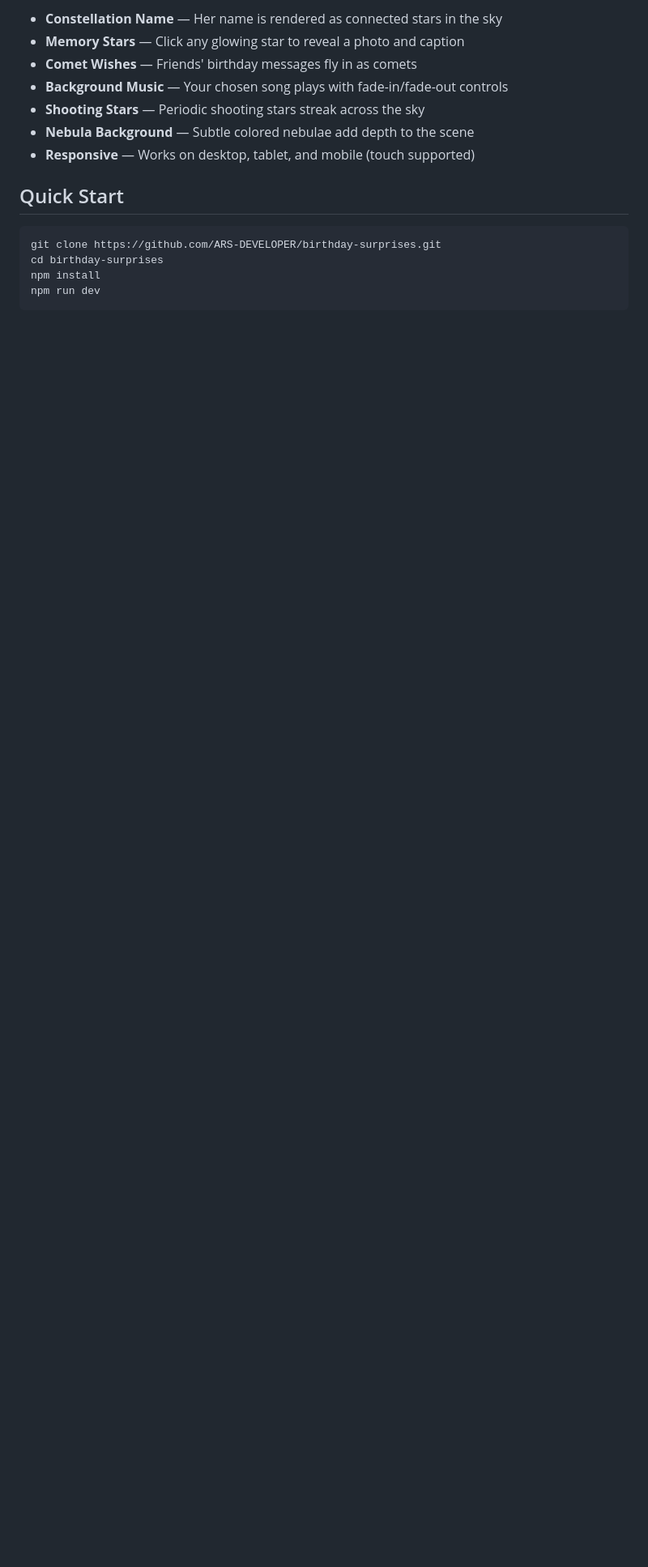
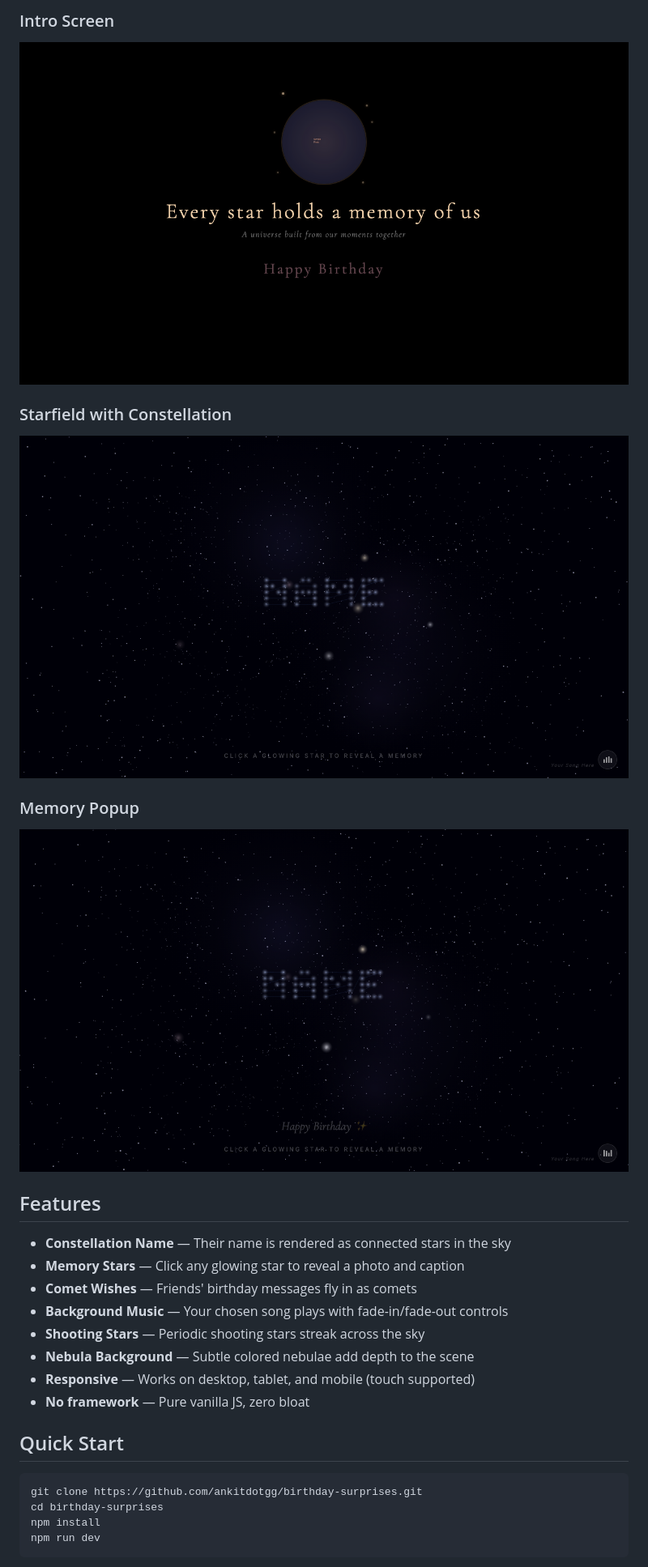
Before and after one commit to ankitdotgg/birthday-surprises, a Markdown page: README.md, the part around one of its changes. Shown at 81% size. Rendered like a GitHub page; pictures changed too: screenshots/01-intro.png (added), screenshots/02-starfield.png (added), screenshots/03-memory.png (added); blank space fills up the shorter version.

````diff
--- a/README.md
+++ b/README.md
@@ -10,16 +10,28 @@ Her name is spelled out as a constellation across the night sky. Glowing stars s
 
-- **Constellation Name** — Her name is rendered as connected stars in the sky
+### Intro Screen
+![Intro](screenshots/01-intro.png)
+
+### Starfield with Constellation
+![Starfield](screenshots/02-starfield.png)
+
+### Memory Popup
+![Memory](screenshots/03-memory.png)
+
+## Features
+
+- **Constellation Name** — Their name is rendered as connected stars in the sky
 - **Memory Stars** — Click any glowing star to reveal a photo and caption
 - **Comet Wishes** — Friends' birthday messages fly in as comets
 - **Background Music** — Your chosen song plays with fade-in/fade-out controls
 - **Shooting Stars** — Periodic shooting stars streak across the sky
 - **Nebula Background** — Subtle colored nebulae add depth to the scene
 - **Responsive** — Works on desktop, tablet, and mobile (touch supported)
+- **No framework** — Pure vanilla JS, zero bloat
 
 ## Quick Start
 
 ```bash
-git clone https://github.com/ARS-DEVELOPER/birthday-surprises.git
+git clone https://github.com/ankitdotgg/birthday-surprises.git
 cd birthday-surprises
 npm install
 npm run dev
````
Also changed, not shown: other parts of README.md (+125 -14 lines).
